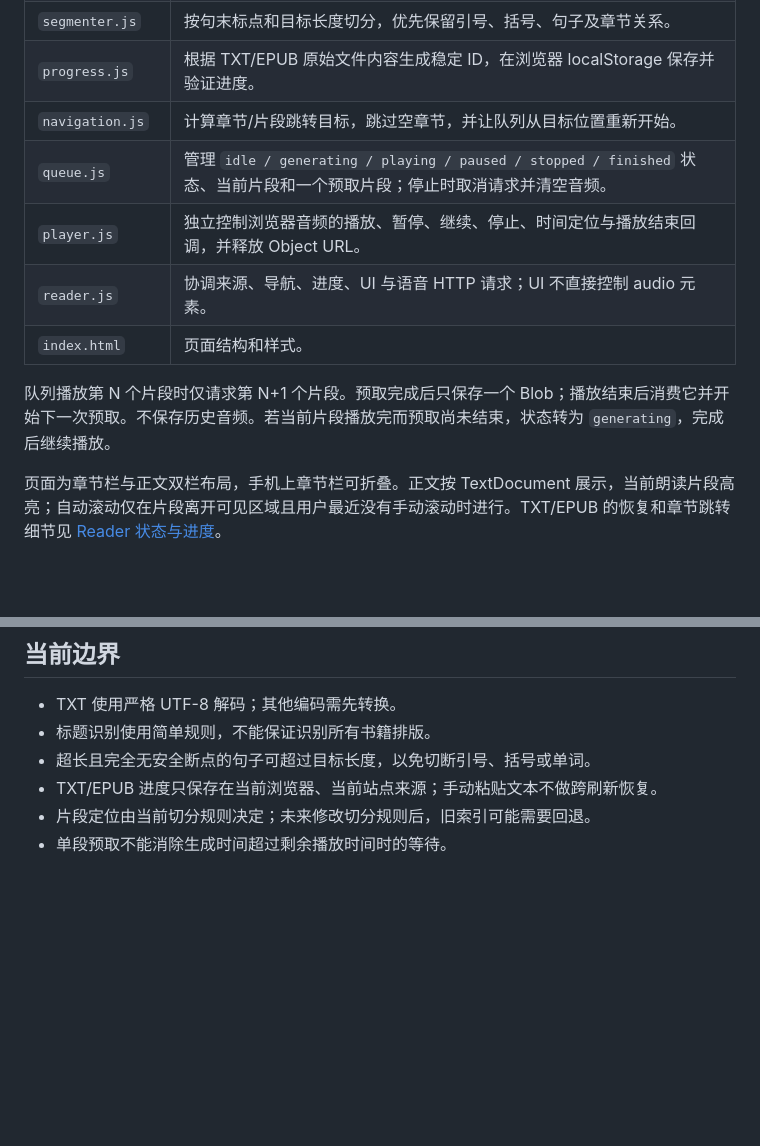
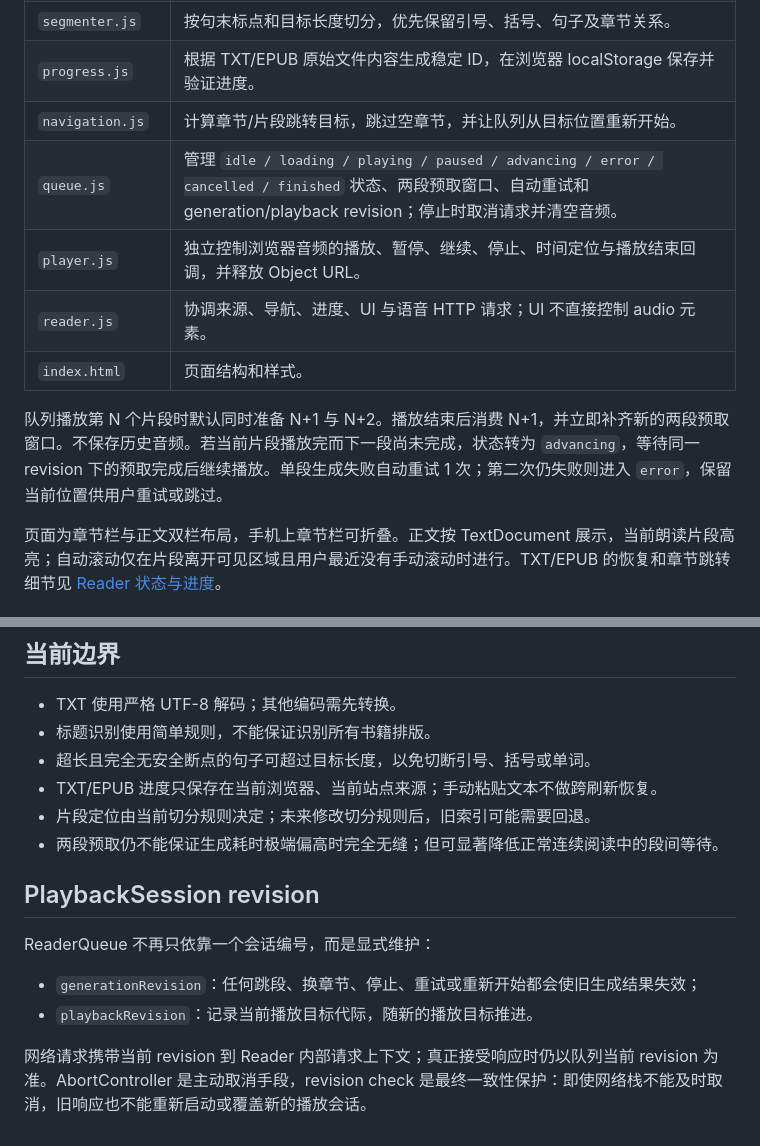
Before and after one commit to 11576865/Character-Voice-Reader, a Markdown page: docs/reader-architecture.md, 2 parts joined by grey strips. Drawn GitHub-style; blank space fills up the shorter version.

Commit message:
Update Reader architecture for resilient playback

```diff
--- a/docs/reader-architecture.md
+++ b/docs/reader-architecture.md
@@ -25,12 +25,12 @@
 | `segmenter.js` | 按句末标点和目标长度切分，优先保留引号、括号、句子及章节关系。 |
 | `progress.js` | 根据 TXT/EPUB 原始文件内容生成稳定 ID，在浏览器 localStorage 保存并验证进度。 |
 | `navigation.js` | 计算章节/片段跳转目标，跳过空章节，并让队列从目标位置重新开始。 |
-| `queue.js` | 管理 `idle / generating / playing / paused / stopped / finished` 状态、当前片段和一个预取片段；停止时取消请求并清空音频。 |
+| `queue.js` | 管理 `idle / loading / playing / paused / advancing / error / cancelled / finished` 状态、两段预取窗口、自动重试和 generation/playback revision；停止时取消请求并清空音频。 |
 | `player.js` | 独立控制浏览器音频的播放、暂停、继续、停止、时间定位与播放结束回调，并释放 Object URL。 |
 | `reader.js` | 协调来源、导航、进度、UI 与语音 HTTP 请求；UI 不直接控制 audio 元素。 |
 | `index.html` | 页面结构和样式。 |
 
-队列播放第 N 个片段时仅请求第 N+1 个片段。预取完成后只保存一个 Blob；播放结束后消费它并开始下一次预取。不保存历史音频。若当前片段播放完而预取尚未结束，状态转为 `generating`，完成后继续播放。
+队列播放第 N 个片段时默认同时准备 N+1 与 N+2。播放结束后消费 N+1，并立即补齐新的两段预取窗口。不保存历史音频。若当前片段播放完而下一段尚未完成，状态转为 `advancing`，等待同一 revision 下的预取完成后继续播放。单段生成失败自动重试 1 次；第二次仍失败则进入 `error`，保留当前位置供用户重试或跳过。
 
 页面为章节栏与正文双栏布局，手机上章节栏可折叠。正文按 TextDocument 展示，当前朗读片段高亮；自动滚动仅在片段离开可见区域且用户最近没有手动滚动时进行。TXT/EPUB 的恢复和章节跳转细节见 [Reader 状态与进度](reader-state.md)。
 
@@ -64,4 +64,14 @@ EPUB 输入层输出相同的 TextDocument，并保留 OPF spine 的章节顺序
 - 超长且完全无安全断点的句子可超过目标长度，以免切断引号、括号或单词。
 - TXT/EPUB 进度只保存在当前浏览器、当前站点来源；手动粘贴文本不做跨刷新恢复。
 - 片段定位由当前切分规则决定；未来修改切分规则后，旧索引可能需要回退。
-- 单段预取不能消除生成时间超过剩余播放时间时的等待。
+- 两段预取仍不能保证生成耗时极端偏高时完全无缝；但可显著降低正常连续阅读中的段间等待。
+
+
+## PlaybackSession revision
+
+ReaderQueue 不再只依靠一个会话编号，而是显式维护：
+
+- `generationRevision`：任何跳段、换章节、停止、重试或重新开始都会使旧生成结果失效；
+- `playbackRevision`：记录当前播放目标代际，随新的播放目标推进。
+
+网络请求携带当前 revision 到 Reader 内部请求上下文；真正接受响应时仍以队列当前 revision 为准。AbortController 是主动取消手段，revision check 是最终一致性保护：即使网络栈不能及时取消，旧响应也不能重新启动或覆盖新的播放会话。
```
